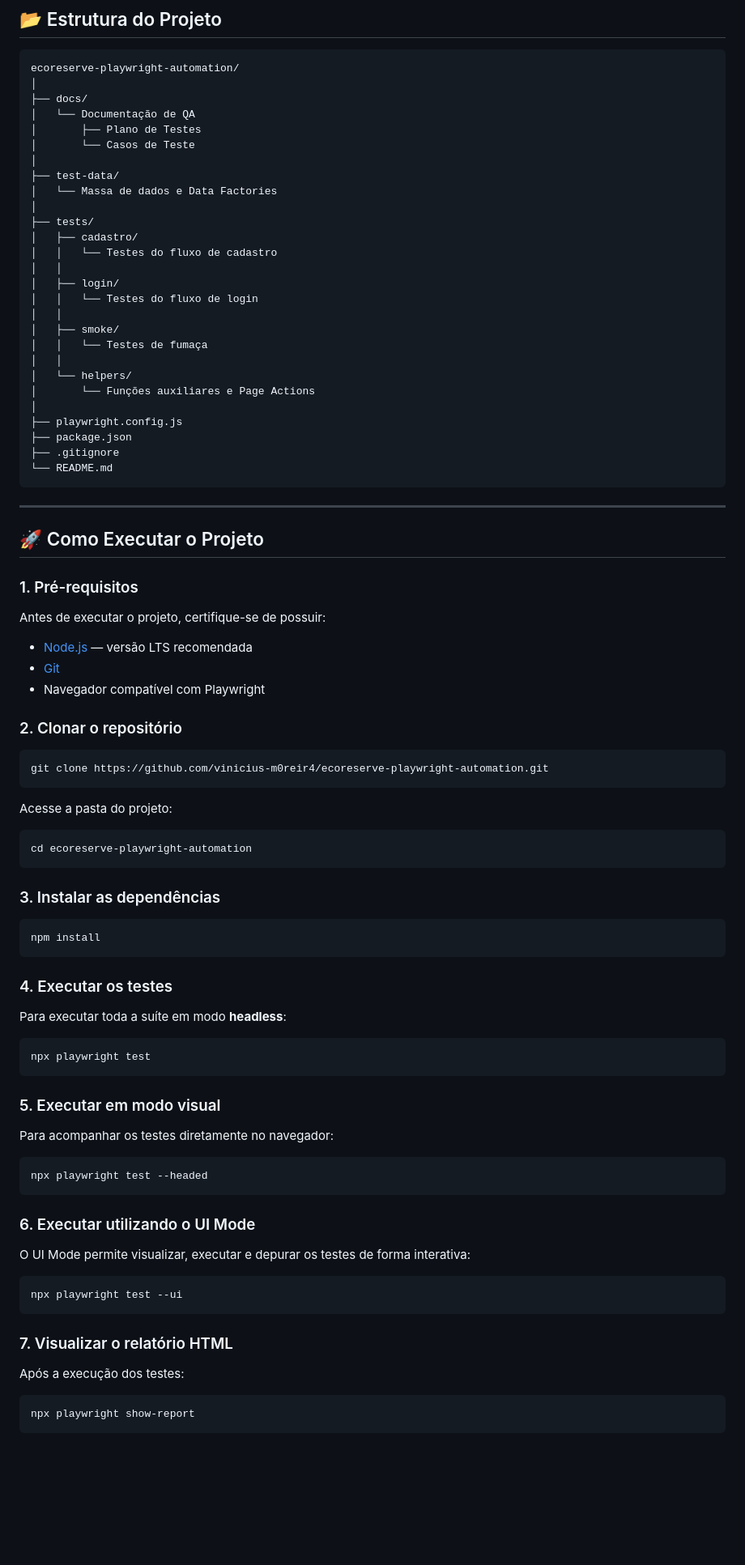
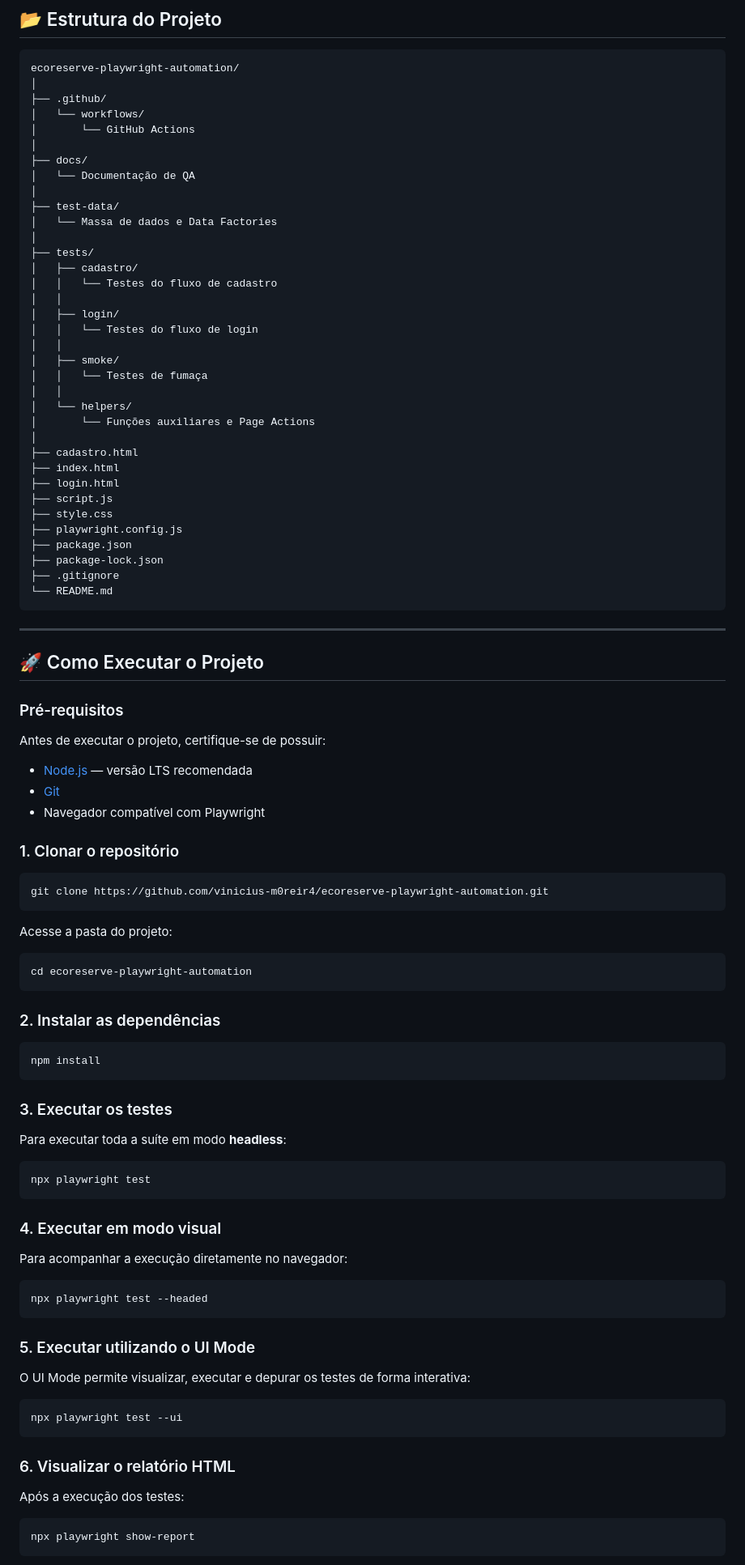
Before and after one commit to vinicius-m0reir4/ecoreserve-playwright-automation, a Markdown page: README.md, the part around one of its changes. Shown at 81% size. GitHub-like rendering; blank space fills up the shorter version.

````diff
--- a/README.md
+++ b/README.md
@@ -66,10 +66,12 @@ Atualmente, a suíte conta com **13 cenários automatizados**, contemplando test
 ```text
 ecoreserve-playwright-automation/
 │
+├── .github/
+│   └── workflows/
+│       └── GitHub Actions
+│
 ├── docs/
 │   └── Documentação de QA
-│       ├── Plano de Testes
-│       └── Casos de Teste
 │
 ├── test-data/
 │   └── Massa de dados e Data Factories
@@ -87,8 +89,14 @@ ecoreserve-playwright-automation/
 │   └── helpers/
 │       └── Funções auxiliares e Page Actions
 │
+├── cadastro.html
+├── index.html
+├── login.html
+├── script.js
+├── style.css
 ├── playwright.config.js
 ├── package.json
+├── package-lock.json
 ├── .gitignore
 └── README.md
 ```
@@ -97,7 +105,7 @@ ecoreserve-playwright-automation/
 
 ## 🚀 Como Executar o Projeto
 
-### 1. Pré-requisitos
+### Pré-requisitos
 
 Antes de executar o projeto, certifique-se de possuir:
 
@@ -105,7 +113,7 @@ Antes de executar o projeto, certifique-se de possuir:
 * [Git](https://git-scm.com/)
 * Navegador compatível com Playwright
 
-### 2. Clonar o repositório
+### 1. Clonar o repositório
 
 ```bash
 git clone https://github.com/vinicius-m0reir4/ecoreserve-playwright-automation.git
@@ -117,13 +125,13 @@ Acesse a pasta do projeto:
 cd ecoreserve-playwright-automation
 ```
 
-### 3. Instalar as dependências
+### 2. Instalar as dependências
 
 ```bash
 npm install
 ```
 
-### 4. Executar os testes
+### 3. Executar os testes
 
 Para executar toda a suíte em modo **headless**:
 
@@ -131,15 +139,15 @@ Para executar toda a suíte em modo **headless**:
 npx playwright test
 ```
 
-### 5. Executar em modo visual
+### 4. Executar em modo visual
 
-Para acompanhar os testes diretamente no navegador:
+Para acompanhar a execução diretamente no navegador:
 
 ```bash
 npx playwright test --headed
 ```
 
-### 6. Executar utilizando o UI Mode
+### 5. Executar utilizando o UI Mode
 
 O UI Mode permite visualizar, executar e depurar os testes de forma interativa:
 
@@ -147,7 +155,7 @@ O UI Mode permite visualizar, executar e depurar os testes de forma interativa:
 npx playwright test --ui
 ```
 
-### 7. Visualizar o relatório HTML
+### 6. Visualizar o relatório HTML
 
 Após a execução dos testes:
 
````
Also changed, not shown: other parts of README.md (+66 -32 lines).
